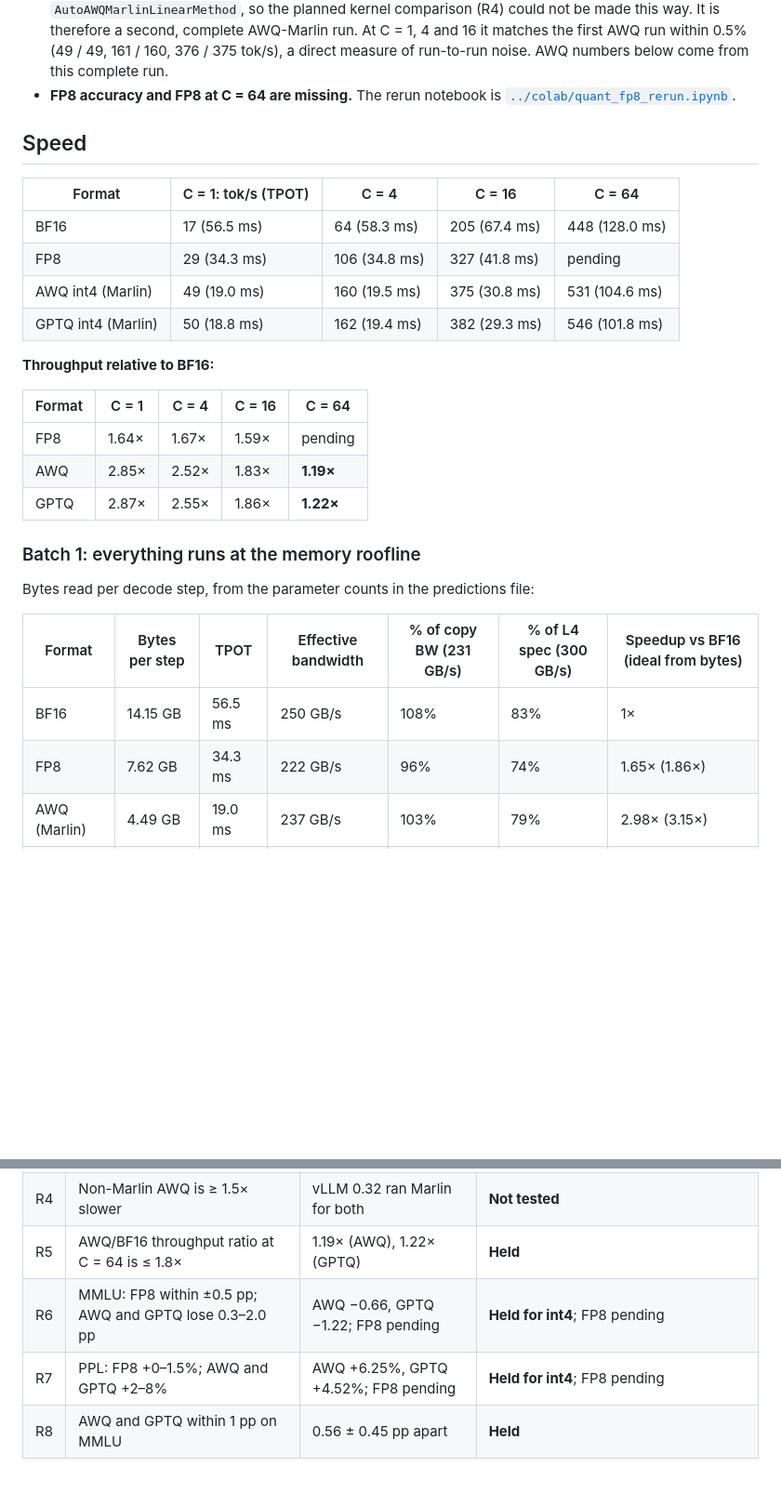
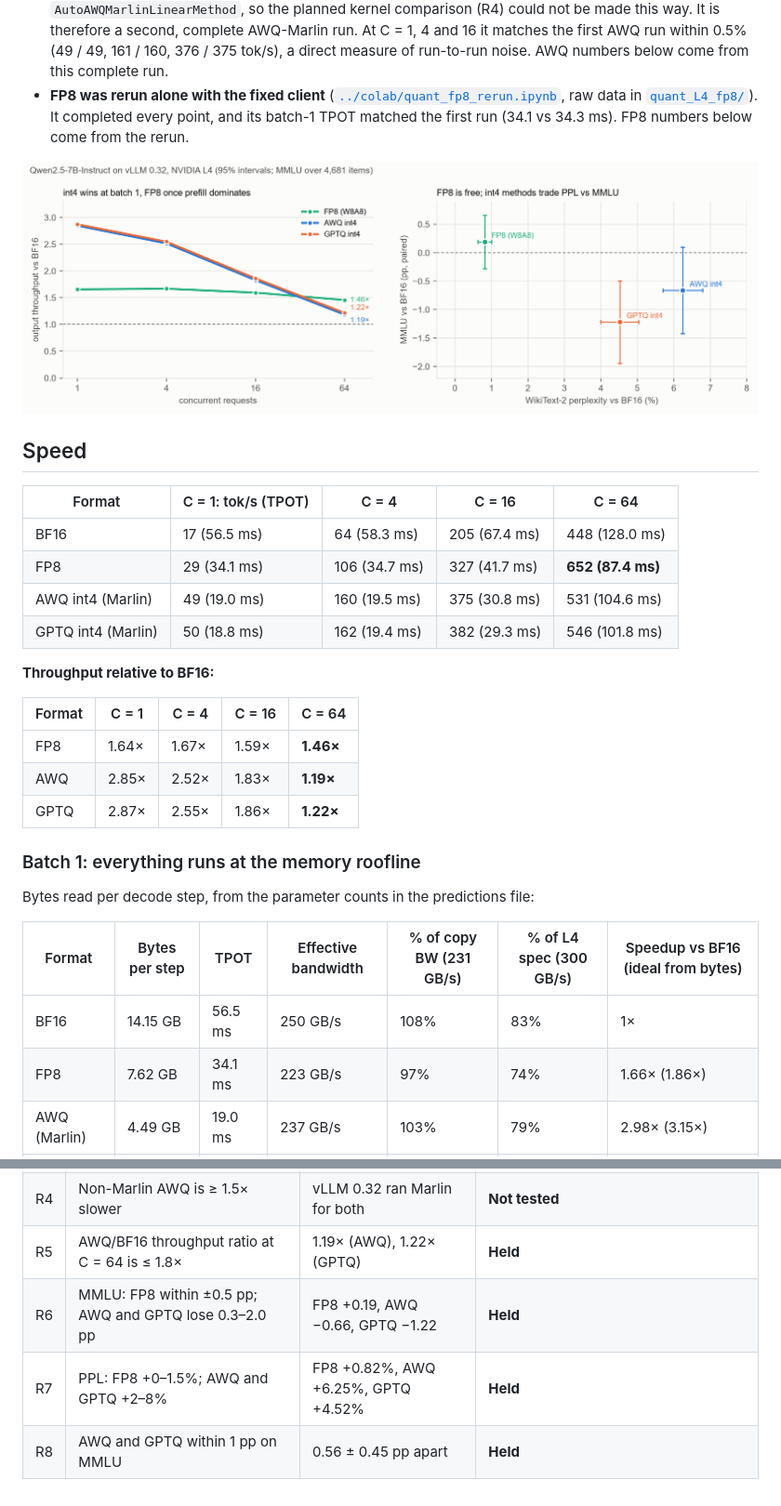
Before and after one commit to FredWen-S/lowbit-decode-gpu, a Markdown page: results/L4_quant.md, 2 parts joined by grey strips. Shown at 93% size. Drawn GitHub-style; pictures changed too: results/quant_L4/summary.png (added); blank space fills up the shorter version.

```diff
--- a/results/L4_quant.md
+++ b/results/L4_quant.md
@@ -13,14 +13,16 @@
 **What went wrong in the run, and what the data covers:**
 - **FP8 and the first AWQ run stopped at concurrency 64.** One request's 128 tokens were all special tokens after an early EOS (`ignore_eos` keeps generating). They are stripped from streamed text, so the client saw no text and raised an error. Across the runs that finished, 0–4% of requests streamed fewer text chunks than tokens, for the same reason. The client now asks for `skip_special_tokens: false` and keeps such requests ([`../bench/serve_client.py`](../bench/serve_client.py)). TPOT is unaffected, because it uses the server's token count.
 - **The `awq_nomarlin` config ran Marlin too.** vLLM 0.32 maps `--quantization awq` to `AutoAWQMarlinLinearMethod`, so the planned kernel comparison (R4) could not be made this way. It is therefore a second, complete AWQ-Marlin run. At C = 1, 4 and 16 it matches the first AWQ run within 0.5% (49 / 49, 161 / 160, 376 / 375 tok/s), a direct measure of run-to-run noise. AWQ numbers below come from this complete run.
-- **FP8 accuracy and FP8 at C = 64 are missing.** The rerun notebook is [`../colab/quant_fp8_rerun.ipynb`](../colab/quant_fp8_rerun.ipynb).
+- **FP8 was rerun alone with the fixed client** ([`../colab/quant_fp8_rerun.ipynb`](../colab/quant_fp8_rerun.ipynb), raw data in [`quant_L4_fp8/`](quant_L4_fp8/)). It completed every point, and its batch-1 TPOT matched the first run (34.1 vs 34.3 ms). FP8 numbers below come from the rerun.
+
+![Throughput relative to BF16, and accuracy cost](quant_L4/summary.png)
 
 ## Speed
 
 | Format | C = 1: tok/s (TPOT) | C = 4 | C = 16 | C = 64 |
 |---|---|---|---|---|
 | BF16 | 17 (56.5 ms) | 64 (58.3 ms) | 205 (67.4 ms) | 448 (128.0 ms) |
-| FP8 | 29 (34.3 ms) | 106 (34.8 ms) | 327 (41.8 ms) | pending |
+| FP8 | 29 (34.1 ms) | 106 (34.7 ms) | 327 (41.7 ms) | **652 (87.4 ms)** |
 | AWQ int4 (Marlin) | 49 (19.0 ms) | 160 (19.5 ms) | 375 (30.8 ms) | 531 (104.6 ms) |
 | GPTQ int4 (Marlin) | 50 (18.8 ms) | 162 (19.4 ms) | 382 (29.3 ms) | 546 (101.8 ms) |
 
@@ -28,7 +30,7 @@
 
 | Format | C = 1 | C = 4 | C = 16 | C = 64 |
 |---|---|---|---|---|
-| FP8 | 1.64× | 1.67× | 1.59× | pending |
+| FP8 | 1.64× | 1.67× | 1.59× | **1.46×** |
 | AWQ | 2.85× | 2.52× | 1.83× | **1.19×** |
 | GPTQ | 2.87× | 2.55× | 1.86× | **1.22×** |
 
@@ -39,7 +41,7 @@ Bytes read per decode step, from the parameter counts in the predictions file:
 | Format | Bytes per step | TPOT | Effective bandwidth | % of copy BW (231 GB/s) | % of L4 spec (300 GB/s) | Speedup vs BF16 (ideal from bytes) |
 |---|---|---|---|---|---|---|
 | BF16 | 14.15 GB | 56.5 ms | 250 GB/s | 108% | 83% | 1× |
-| FP8 | 7.62 GB | 34.3 ms | 222 GB/s | 96% | 74% | 1.65× (1.86×) |
+| FP8 | 7.62 GB | 34.1 ms | 223 GB/s | 97% | 74% | 1.66× (1.86×) |
 | AWQ (Marlin) | 4.49 GB | 19.0 ms | 237 GB/s | 103% | 79% | 2.98× (3.15×) |
 | GPTQ (Marlin) | 4.49 GB | 18.8 ms | 239 GB/s | 103% | 80% | 3.01× (3.15×) |
 
@@ -83,6 +93,6 @@ This repeats the A53 lesson: perplexity alone does not pick the better quantizat
 | R3 | AWQ/GPTQ TPOT at C = 1 is 20–25 ms | 19.0 / 18.8 ms | **Failed, faster.** Marlin is at the roofline, not at 75–95% of it |
 | R4 | Non-Marlin AWQ is ≥ 1.5× slower | vLLM 0.32 ran Marlin for both | **Not tested** |
 | R5 | AWQ/BF16 throughput ratio at C = 64 is ≤ 1.8× | 1.19× (AWQ), 1.22× (GPTQ) | **Held** |
-| R6 | MMLU: FP8 within ±0.5 pp; AWQ and GPTQ lose 0.3–2.0 pp | AWQ −0.66, GPTQ −1.22; FP8 pending | **Held for int4**; FP8 pending |
-| R7 | PPL: FP8 +0–1.5%; AWQ and GPTQ +2–8% | AWQ +6.25%, GPTQ +4.52%; FP8 pending | **Held for int4**; FP8 pending |
+| R6 | MMLU: FP8 within ±0.5 pp; AWQ and GPTQ lose 0.3–2.0 pp | FP8 +0.19, AWQ −0.66, GPTQ −1.22 | **Held** |
+| R7 | PPL: FP8 +0–1.5%; AWQ and GPTQ +2–8% | FP8 +0.82%, AWQ +6.25%, GPTQ +4.52% | **Held** |
 | R8 | AWQ and GPTQ within 1 pp on MMLU | 0.56 ± 0.45 pp apart | **Held** |
```
Also changed, not shown: other parts of results/L4_quant.md (+9 -1 lines), README.md (+5 -1 lines), 9 other files.
